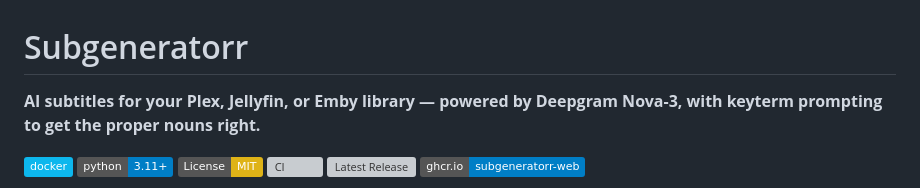
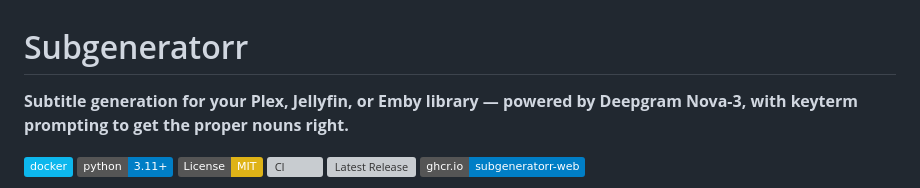
Before and after one commit to tylerbcrawford/subgeneratorr, a Markdown page: README.md, the part around the change. Rendered like a GitHub page; badges without logos; grey boxes are pictures that could not be loaded.

```diff
--- a/README.md
+++ b/README.md
@@ -1,6 +1,6 @@
 # Subgeneratorr
 
-**AI subtitles for your Plex, Jellyfin, or Emby library — powered by Deepgram Nova-3, with keyterm prompting to get the proper nouns right.**
+**Subtitle generation for your Plex, Jellyfin, or Emby library — powered by Deepgram Nova-3, with keyterm prompting to get the proper nouns right.**
 
 [![Docker](https://img.shields.io/badge/docker-%230db7ed.svg?style=flat&logo=docker&logoColor=white)](https://www.docker.com/)
 [![Python](https://img.shields.io/badge/python-3.11+-blue.svg)](https://www.python.org/)
```
